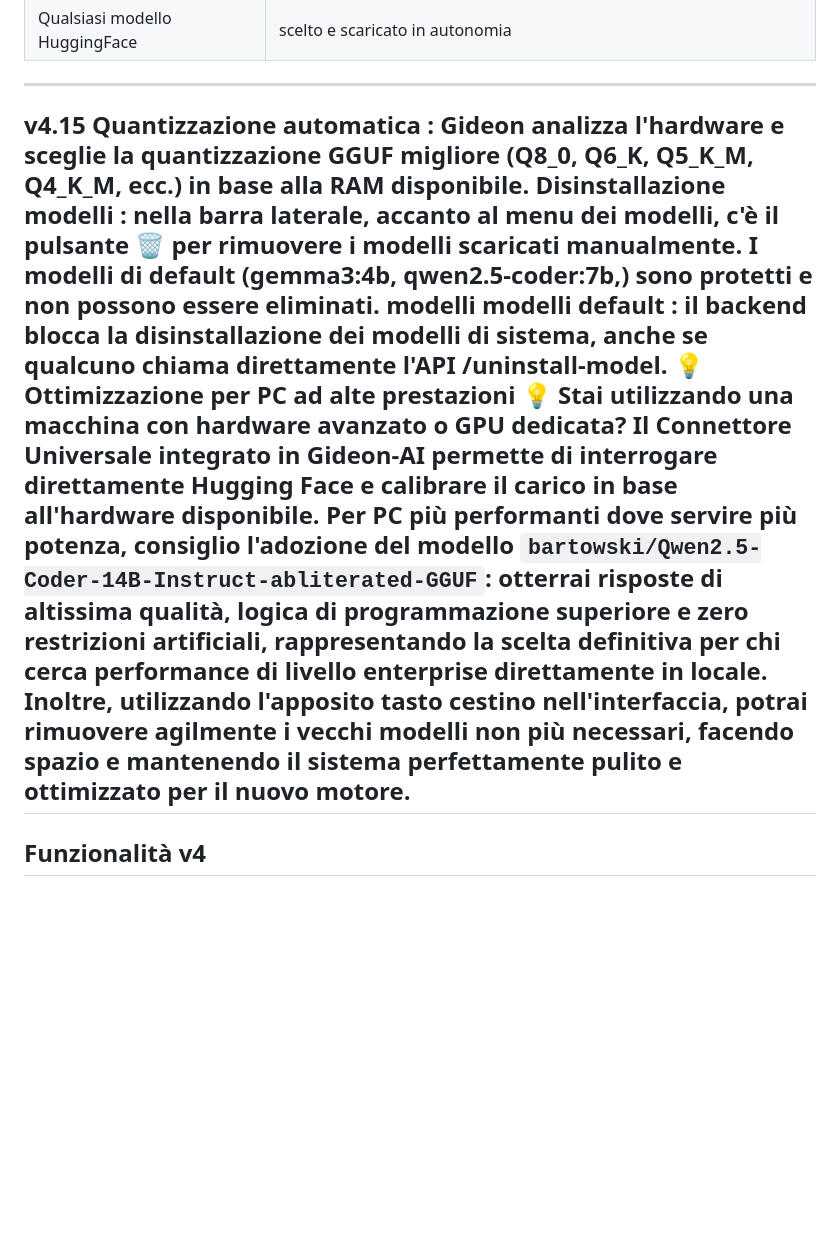
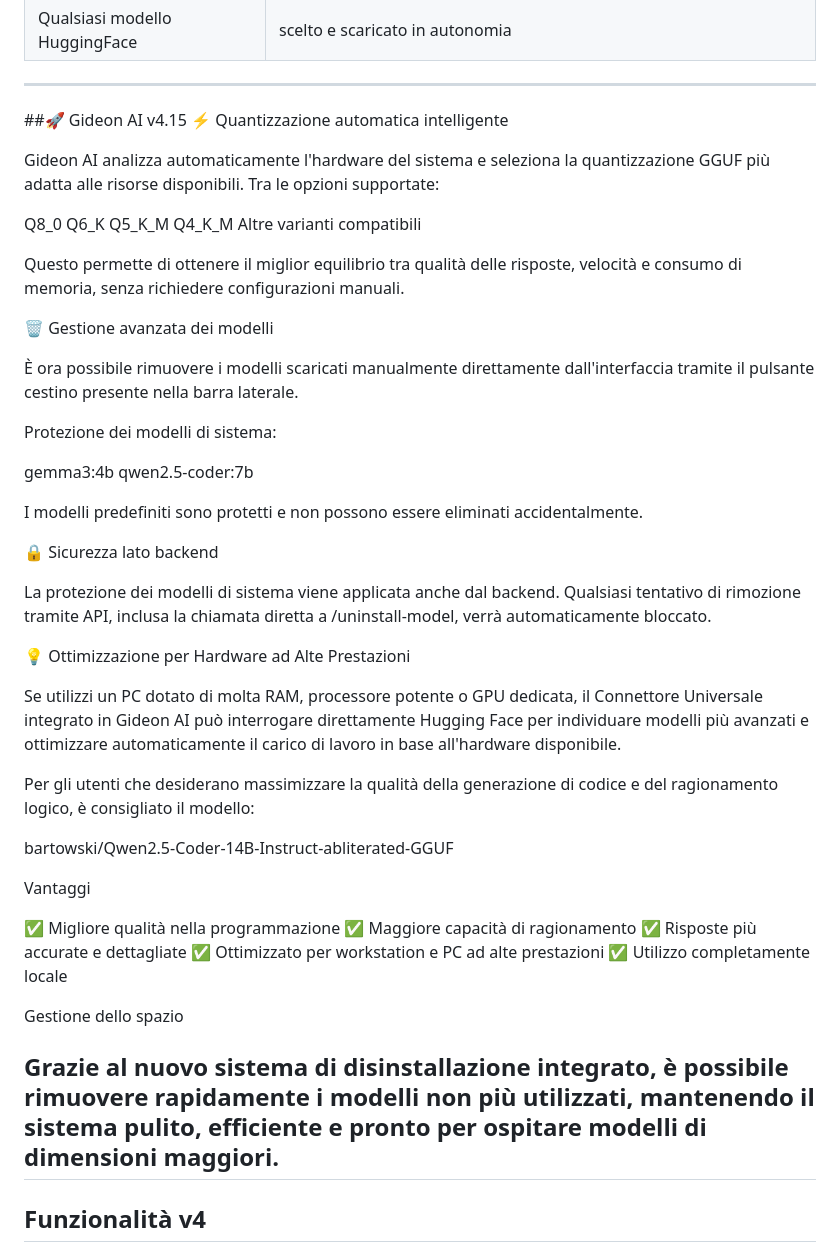
Before and after one commit to ingannicus/Gideon-AI, a Markdown page: README.md, the part around the change. GitHub-like rendering; blank space fills up the shorter version.

Commit message:
Revise README for Gideon AI v4.15 updates
Updated README to reflect new features in Gideon AI v4.15, including automatic quantization, advanced model management, and backend security enhancements.

```diff
--- a/README.md
+++ b/README.md
@@ -26,13 +26,53 @@ Smista automaticamente le richieste al modello più adatto:
 | Qualsiasi modello HuggingFace | scelto e scaricato in autonomia |
 
 ---
-v4.15
- Quantizzazione automatica : Gideon analizza l'hardware e sceglie la quantizzazione GGUF migliore (Q8_0, Q6_K, Q5_K_M, Q4_K_M, ecc.) in base alla RAM disponibile.
-Disinstallazione modelli : nella barra laterale, accanto al menu dei modelli, c'è il pulsante 🗑 per rimuovere i modelli scaricati manualmente. I modelli di default (gemma3:4b, qwen2.5-coder:7b,) sono protetti e non possono essere eliminati.
-modelli modelli default : il backend blocca la disinstallazione dei modelli di sistema, anche se qualcuno chiama direttamente l'API /uninstall-model.
-💡 Ottimizzazione per PC ad alte prestazioni 💡
-Stai utilizzando una macchina con hardware avanzato o GPU dedicata? Il Connettore Universale integrato in Gideon-AI permette di interrogare direttamente Hugging Face e calibrare il carico in base all'hardware disponibile. Per PC più performanti dove servire più potenza, consiglio l'adozione del modello `bartowski/Qwen2.5-Coder-14B-Instruct-abliterated-GGUF`: otterrai risposte di altissima qualità, logica di programmazione superiore e zero restrizioni artificiali, rappresentando la scelta definitiva per chi cerca performance di livello enterprise direttamente in locale.
-Inoltre, utilizzando l'apposito tasto cestino nell'interfaccia, potrai rimuovere agilmente i vecchi modelli non più necessari, facendo spazio e mantenendo il sistema perfettamente pulito e ottimizzato per il nuovo motore.
+##🚀 Gideon AI v4.15
+⚡ Quantizzazione automatica intelligente
+
+Gideon AI analizza automaticamente l'hardware del sistema e seleziona la quantizzazione GGUF più adatta alle risorse disponibili. Tra le opzioni supportate:
+
+Q8_0
+Q6_K
+Q5_K_M
+Q4_K_M
+Altre varianti compatibili
+
+Questo permette di ottenere il miglior equilibrio tra qualità delle risposte, velocità e consumo di memoria, senza richiedere configurazioni manuali.
+
+🗑️ Gestione avanzata dei modelli
+
+È ora possibile rimuovere i modelli scaricati manualmente direttamente dall'interfaccia tramite il pulsante cestino presente nella barra laterale.
+
+Protezione dei modelli di sistema:
+
+gemma3:4b
+qwen2.5-coder:7b
+
+I modelli predefiniti sono protetti e non possono essere eliminati accidentalmente.
+
+🔒 Sicurezza lato backend
+
+La protezione dei modelli di sistema viene applicata anche dal backend. Qualsiasi tentativo di rimozione tramite API, inclusa la chiamata diretta a /uninstall-model, verrà automaticamente bloccato.
+
+💡 Ottimizzazione per Hardware ad Alte Prestazioni
+
+Se utilizzi un PC dotato di molta RAM, processore potente o GPU dedicata, il Connettore Universale integrato in Gideon AI può interrogare direttamente Hugging Face per individuare modelli più avanzati e ottimizzare automaticamente il carico di lavoro in base all'hardware disponibile.
+
+Per gli utenti che desiderano massimizzare la qualità della generazione di codice e del ragionamento logico, è consigliato il modello:
+
+bartowski/Qwen2.5-Coder-14B-Instruct-abliterated-GGUF
+
+Vantaggi
+
+✅ Migliore qualità nella programmazione
+ ✅ Maggiore capacità di ragionamento
+ ✅ Risposte più accurate e dettagliate
+ ✅ Ottimizzato per workstation e PC ad alte prestazioni
+ ✅ Utilizzo completamente locale
+
+Gestione dello spazio
+
+Grazie al nuovo sistema di disinstallazione integrato, è possibile rimuovere rapidamente i modelli non più utilizzati, mantenendo il sistema pulito, efficiente e pronto per ospitare modelli di dimensioni maggiori.
 ---
 ## Funzionalità v4
 
```
